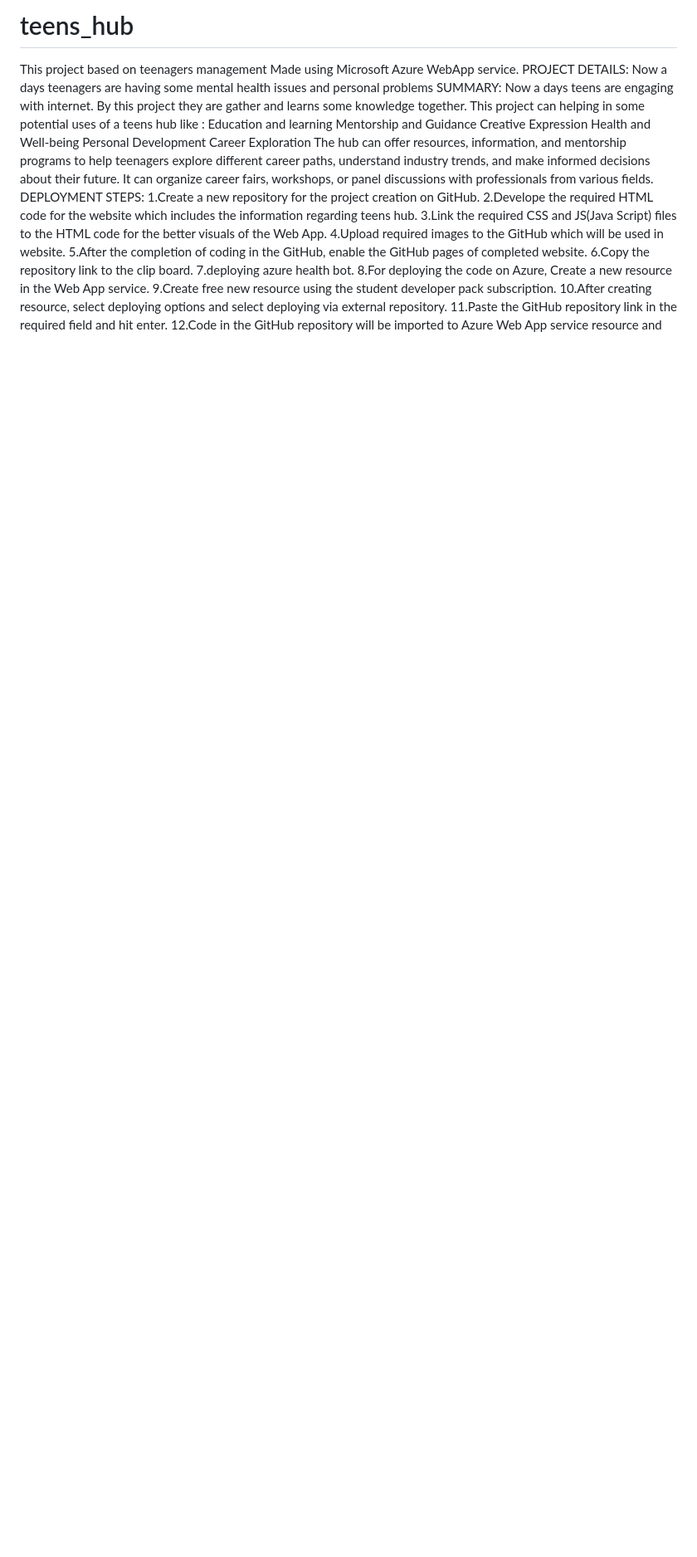
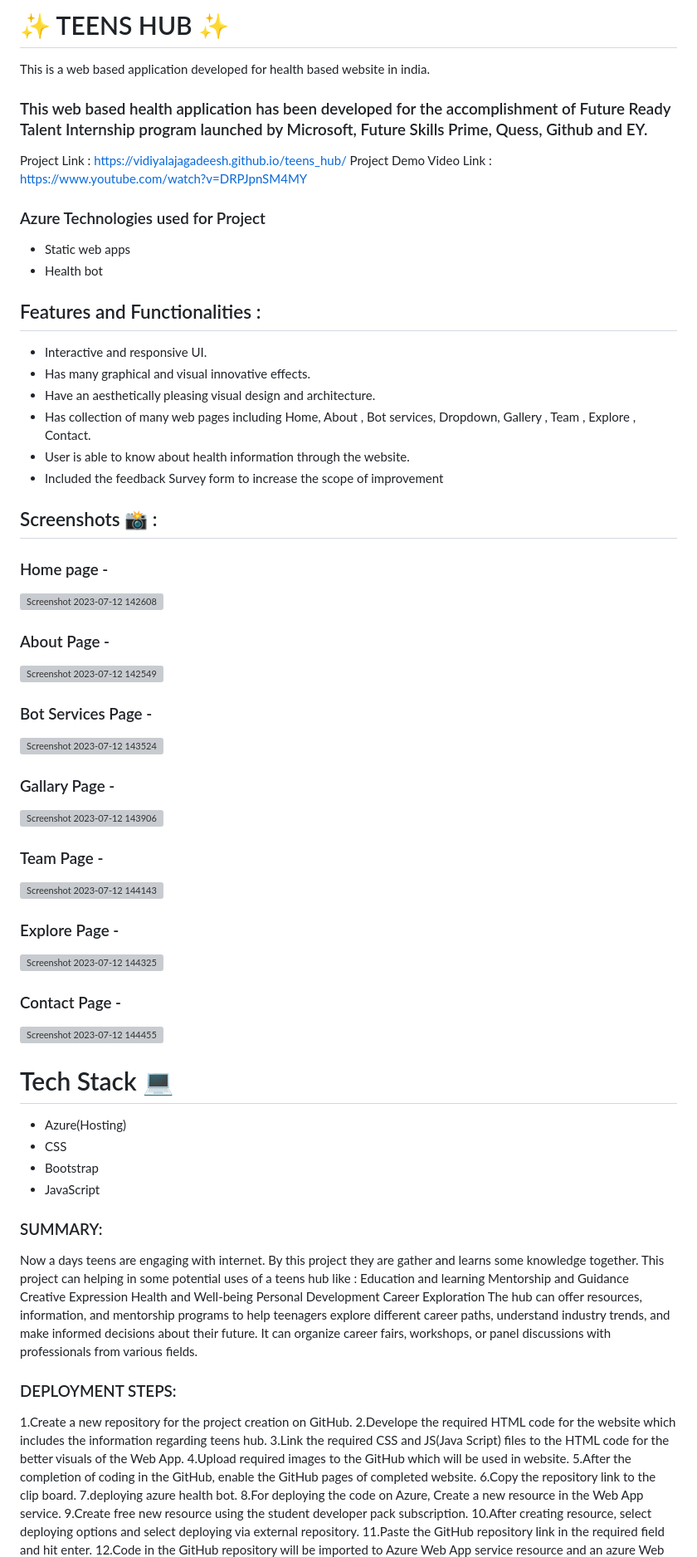
Before and after one commit to vidiyalajagadeesh/teens_hub, a Markdown page: README.md, the part around the change printed below. Shown: that part at 83% size. Rendered like a GitHub page; blank space fills up the shorter version; grey boxes are pictures that could not be loaded.

```diff
--- a/README.md
+++ b/README.md
@@ -1,9 +1,41 @@
-# teens_hub
-This project based on teenagers management
-Made using Microsoft Azure WebApp service.
-PROJECT DETAILS:
-Now a days teenagers are having some mental health issues and personal problems
-SUMMARY:
+# ✨ TEENS HUB  ✨
+This is a web based application developed for health based website in india.
+### This web based health application has been developed for the accomplishment of Future Ready Talent Internship program launched by Microsoft, Future Skills Prime, Quess, Github and EY.
+
+Project Link : https://vidiyalajagadeesh.github.io/teens_hub/    Project Demo Video Link : https://www.youtube.com/watch?v=DRPJpnSM4MY
+### Azure Technologies used for Project
+ - Static web apps
+ - Health bot
+## Features and Functionalities :
+- Interactive and responsive UI.
+- Has many graphical and visual innovative effects.
+- Have an aesthetically pleasing visual design and architecture.
+- Has collection of many web pages including Home, About , Bot services, Dropdown, Gallery , Team , Explore , Contact.
+- User is able to know about health information through the website.
+- Included the feedback Survey form to increase the scope of improvement
+## Screenshots 📸 :
+### Home page -
+![Screenshot 2023-07-12 142608](https://github.com/vidiyalajagadeesh/teens_hub/assets/133757327/8c91996c-625f-4eed-bad0-4fc54a9f627e)
+### About Page -
+![Screenshot 2023-07-12 142549](https://github.com/vidiyalajagadeesh/teens_hub/assets/133757327/32ef34c8-28f7-4334-834d-6109ccdc26ef)
+### Bot Services Page -
+![Screenshot 2023-07-12 143524](https://github.com/vidiyalajagadeesh/teens_hub/assets/133757327/88353b43-ac71-46f0-a32e-024414f123aa)
+### Gallary Page -
+![Screenshot 2023-07-12 143906](https://github.com/vidiyalajagadeesh/teens_hub/assets/133757327/f2676a78-e947-476c-bee5-1689d56ea11a)
+### Team Page -
+![Screenshot 2023-07-12 144143](https://github.com/vidiyalajagadeesh/teens_hub/assets/133757327/52ead049-d531-45e1-bcce-d3af8443242b)
+### Explore Page -
+![Screenshot 2023-07-12 144325](https://github.com/vidiyalajagadeesh/teens_hub/assets/133757327/775f2d60-0667-4517-825b-87369aeb6780)
+### Contact Page -
+![Screenshot 2023-07-12 144455](https://github.com/vidiyalajagadeesh/teens_hub/assets/133757327/efcb7f7b-c066-4c60-b3e5-5288f90705c4)
+
+# Tech Stack 💻
+
+- Azure(Hosting)
+- CSS
+- Bootstrap
+- JavaScript
+### SUMMARY:
 Now a days teens are engaging with internet. By this project they are gather and learns some knowledge together. This project can helping in some potential uses of a teens hub like :
 Education and learning
 Mentorship and Guidance
@@ -12,7 +44,7 @@ Health and Well-being
 Personal Development
 Career Exploration
 The hub can offer resources, information, and mentorship programs to help teenagers explore different career paths, understand industry trends, and make informed decisions about their future. It can organize career fairs, workshops, or panel discussions with professionals from various fields.
-DEPLOYMENT STEPS:
+### DEPLOYMENT STEPS:
 1.Create a new repository for the project creation on GitHub.
 2.Develope the required HTML code for the website which includes the information regarding teens hub.
 3.Link the required CSS and JS(Java Script) files to the HTML code for the better visuals of the Web App.
```
Also changed, not shown: other parts of README.md (+0 -17 lines).
